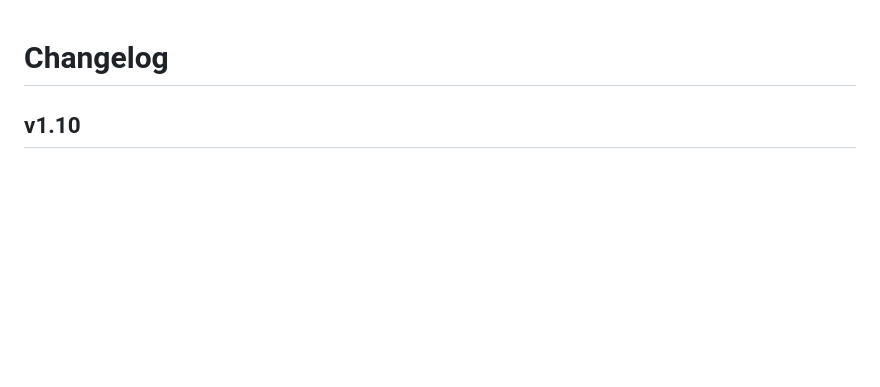
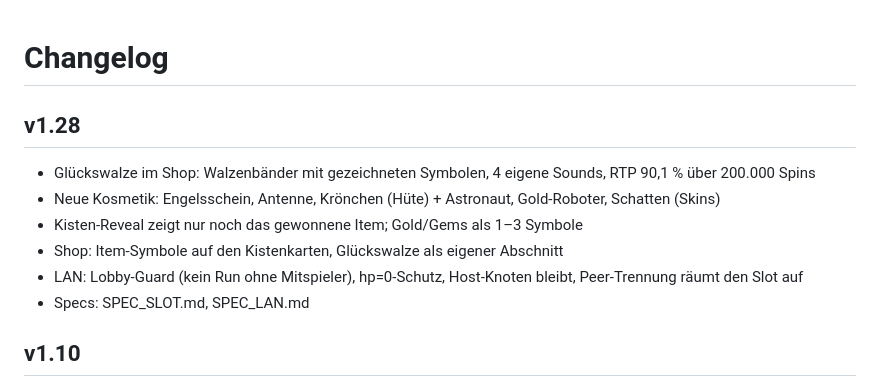
Before and after one commit to Eichstaettcool/comic-shooter, a Markdown page: CHANGELOG.md, the part around the change. Drawn GitHub-style; blank space fills up the shorter version.

Commit message:
v1.28: Glueckswalze, neue Hüte/Skins, Shop-Symbole, LAN-Guards

```diff
--- a/CHANGELOG.md
+++ b/CHANGELOG.md
@@ -1,4 +1,15 @@
 # Changelog
+
+## v1.28
+- Glückswalze im Shop: Walzenbänder mit gezeichneten Symbolen, 4 eigene Sounds,
+  RTP 90,1 % über 200.000 Spins
+- Neue Kosmetik: Engelsschein, Antenne, Krönchen (Hüte) + Astronaut,
+  Gold-Roboter, Schatten (Skins)
+- Kisten-Reveal zeigt nur noch das gewonnene Item; Gold/Gems als 1–3 Symbole
+- Shop: Item-Symbole auf den Kistenkarten, Glückswalze als eigener Abschnitt
+- LAN: Lobby-Guard (kein Run ohne Mitspieler), hp=0-Schutz, Host-Knoten bleibt,
+  Peer-Trennung räumt den Slot auf
+- Specs: SPEC_SLOT.md, SPEC_LAN.md
 
 ## v1.10
 - Fix: Zwei Spieler-Figuren nach Run-Neustart — `_clear_run()` räumt Spieler,
```
Also changed, not shown: README.md (+29 -1 lines), project/SPEC_LAN.md (added, +187 -0 lines), project/SPEC_SLOT.md (added, +360 -0 lines), screenshots/112-shop-icons.png (added), screenshots/113-slot-final.png (added), screenshots/120-halo.png (added), screenshots/130-shop-sym.png (added), screenshots/90-gold-3.png (added), 11 other files.
